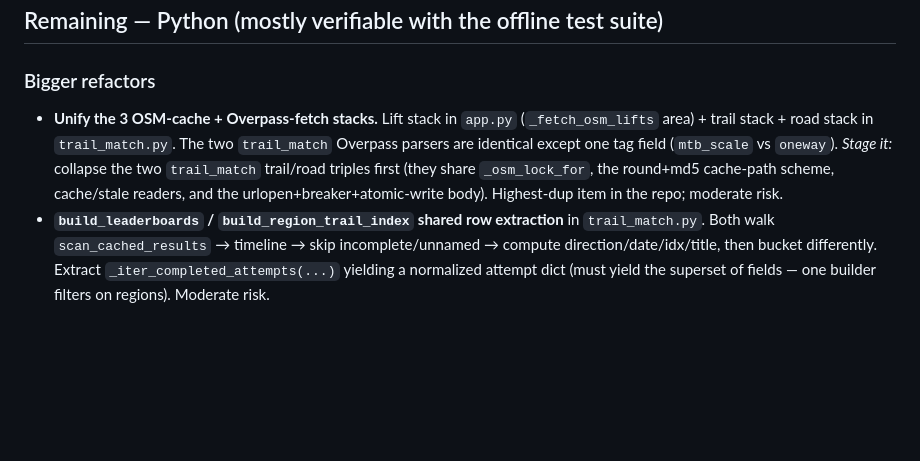
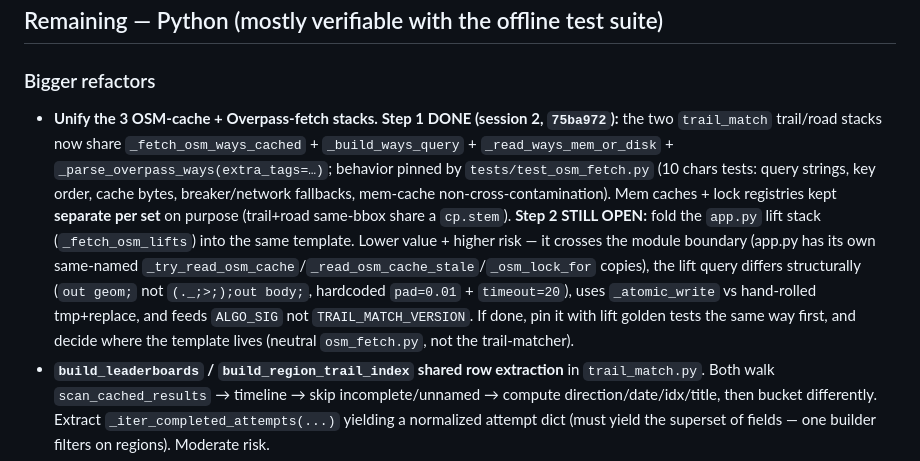
Before and after one commit to bdoarowberry/alforks, a Markdown page: docs/simplify-audit-remaining.md, the part around the change. Drawn GitHub-style; blank space fills up the shorter version.

Commit message:
Docs: mark OSM fetch unification Step 1 done; scope Step 2 (lifts)
Co-Authored-By: Claude Opus 4.8 (1M context) <noreply@anthropic.com>

```diff
--- a/docs/simplify-audit-remaining.md
+++ b/docs/simplify-audit-remaining.md
@@ -56,12 +56,20 @@ to-do list, not a spec — re-verify before acting.
 ## Remaining — Python (mostly verifiable with the offline test suite)
 
 ### Bigger refactors
-- **Unify the 3 OSM-cache + Overpass-fetch stacks.** Lift stack in `app.py`
-  (`_fetch_osm_lifts` area) + trail stack + road stack in `trail_match.py`. The two
-  `trail_match` Overpass parsers are identical except one tag field (`mtb_scale` vs
-  `oneway`). *Stage it:* collapse the two `trail_match` trail/road triples first
-  (they share `_osm_lock_for`, the round+md5 cache-path scheme, cache/stale readers,
-  and the urlopen+breaker+atomic-write body). Highest-dup item in the repo; moderate risk.
+- **Unify the 3 OSM-cache + Overpass-fetch stacks.** **Step 1 DONE (session 2,
+  `75ba972`):** the two `trail_match` trail/road stacks now share
+  `_fetch_osm_ways_cached` + `_build_ways_query` + `_read_ways_mem_or_disk` +
+  `_parse_overpass_ways(extra_tags=…)`; behavior pinned by `tests/test_osm_fetch.py`
+  (10 chars tests: query strings, key order, cache bytes, breaker/network fallbacks,
+  mem-cache non-cross-contamination). Mem caches + lock registries kept **separate per
+  set** on purpose (trail+road same-bbox share a `cp.stem`). **Step 2 STILL OPEN:** fold
+  the `app.py` lift stack (`_fetch_osm_lifts`) into the same template. Lower value +
+  higher risk — it crosses the module boundary (app.py has its own same-named
+  `_try_read_osm_cache`/`_read_osm_cache_stale`/`_osm_lock_for` copies), the lift query
+  differs structurally (`out geom;` not `(._;>;);out body;`, hardcoded `pad=0.01` +
+  `timeout=20`), uses `_atomic_write` vs hand-rolled tmp+replace, and feeds `ALGO_SIG`
+  not `TRAIL_MATCH_VERSION`. If done, pin it with lift golden tests the same way first,
+  and decide where the template lives (neutral `osm_fetch.py`, not the trail-matcher).
 - **`build_leaderboards` / `build_region_trail_index` shared row extraction** in
   `trail_match.py`. Both walk `scan_cached_results` → timeline → skip incomplete/unnamed →
   compute direction/date/idx/title, then bucket differently. Extract
```
